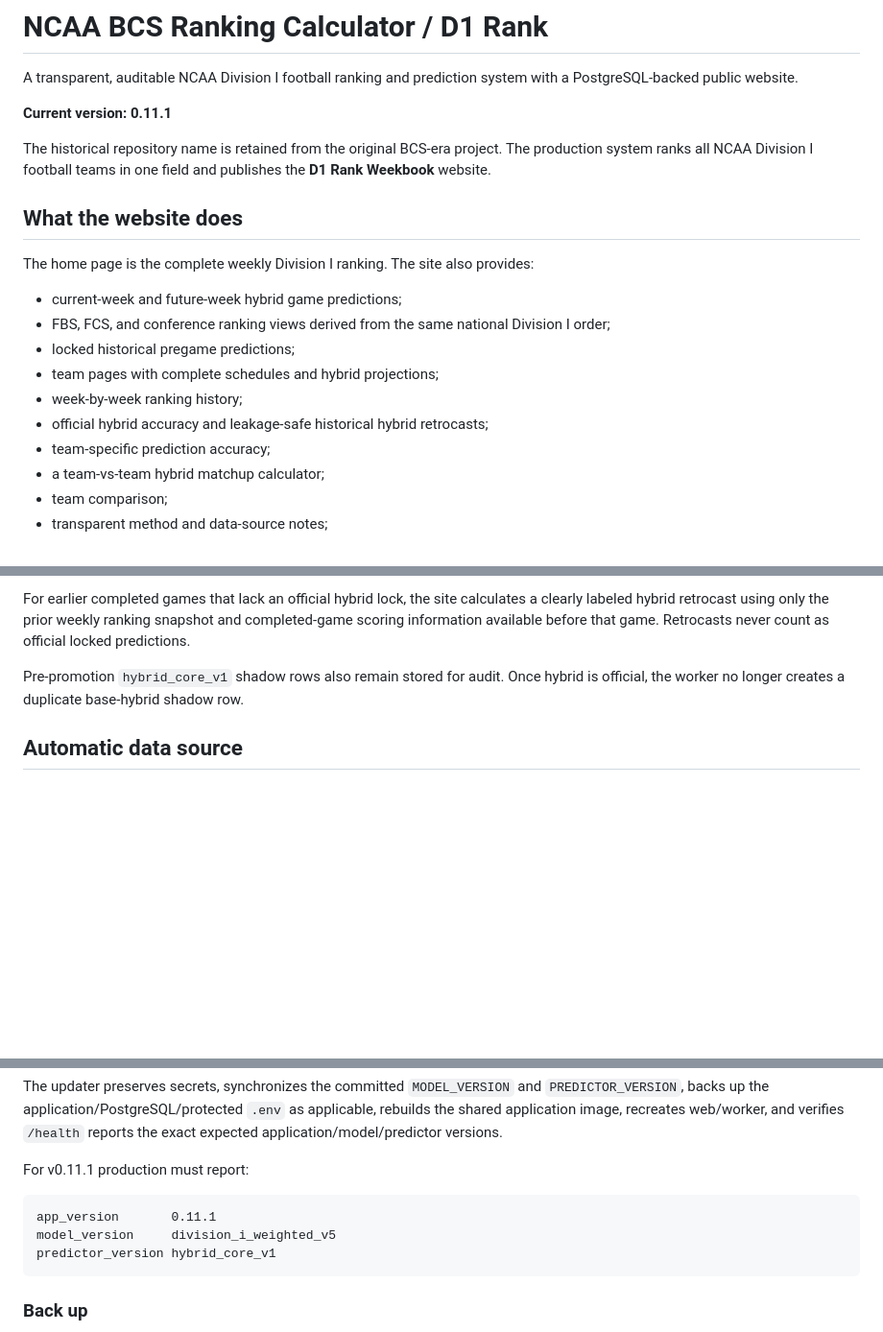
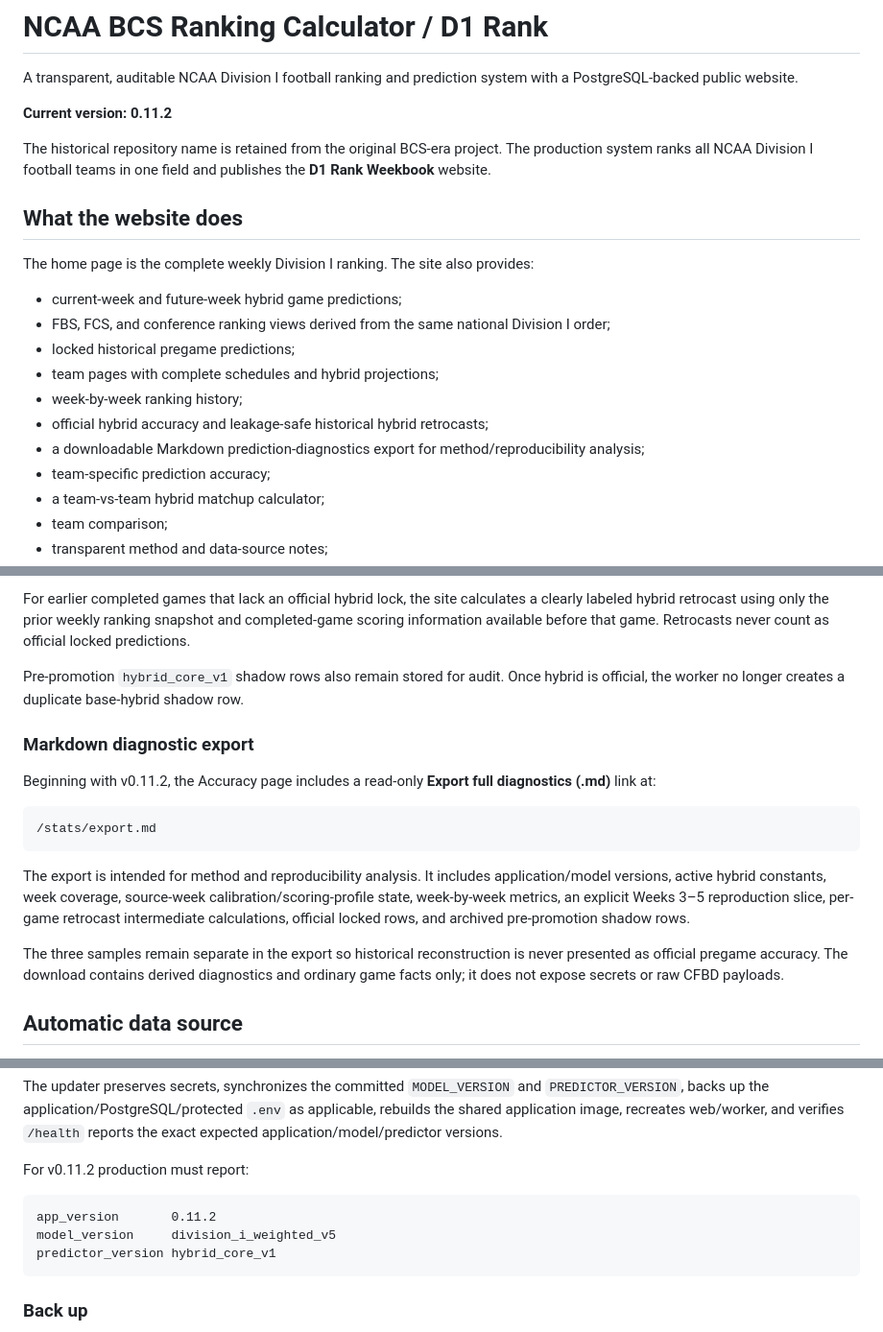
Before and after one commit to larrybillinger/NCAA_BCS_RANKING_CALCULATOR, a Markdown page: README.md, 3 parts joined by grey strips. Shown at 96% size. Drawn GitHub-style; blank space fills up the shorter version.

Commit message:
Update README for v0.11.2 diagnostics export

````diff
--- a/README.md
+++ b/README.md
@@ -2,7 +2,7 @@
 
 A transparent, auditable NCAA Division I football ranking and prediction system with a PostgreSQL-backed public website.
 
-**Current version: 0.11.1**
+**Current version: 0.11.2**
 
 The historical repository name is retained from the original BCS-era project. The production system ranks all NCAA Division I football teams in one field and publishes the **D1 Rank Weekbook** website.
 
@@ -16,6 +16,7 @@ The home page is the complete weekly Division I ranking. The site also provides:
 - team pages with complete schedules and hybrid projections;
 - week-by-week ranking history;
 - official hybrid accuracy and leakage-safe historical hybrid retrocasts;
+- a downloadable Markdown prediction-diagnostics export for method/reproducibility analysis;
 - team-specific prediction accuracy;
 - a team-vs-team hybrid matchup calculator;
 - team comparison;
@@ -117,6 +118,18 @@ For earlier completed games that lack an official hybrid lock, the site calculat
 
 Pre-promotion `hybrid_core_v1` shadow rows also remain stored for audit. Once hybrid is official, the worker no longer creates a duplicate base-hybrid shadow row.
 
+### Markdown diagnostic export
+
+Beginning with v0.11.2, the Accuracy page includes a read-only **Export full diagnostics (.md)** link at:
+
+```text
+/stats/export.md
+```
+
+The export is intended for method and reproducibility analysis. It includes application/model versions, active hybrid constants, week coverage, source-week calibration/scoring-profile state, week-by-week metrics, an explicit Weeks 3–5 reproduction slice, per-game retrocast intermediate calculations, official locked rows, and archived pre-promotion shadow rows.
+
+The three samples remain separate in the export so historical reconstruction is never presented as official pregame accuracy. The download contains derived diagnostics and ordinary game facts only; it does not expose secrets or raw CFBD payloads.
+
 ## Automatic data source
 
 The production pipeline uses the CollegeFootballData REST API server-side for schedules, scores, classifications, and game-team statistics.
@@ -190,10 +203,10 @@ sh /tmp/update-rankings.sh
 
 The updater preserves secrets, synchronizes the committed `MODEL_VERSION` and `PREDICTOR_VERSION`, backs up the application/PostgreSQL/protected `.env` as applicable, rebuilds the shared application image, recreates web/worker, and verifies `/health` reports the exact expected application/model/predictor versions.
 
-For v0.11.1 production must report:
+For v0.11.2 production must report:
 
 ```text
-app_version       0.11.1
+app_version       0.11.2
 model_version     division_i_weighted_v5
 predictor_version hybrid_core_v1
 ```
````
